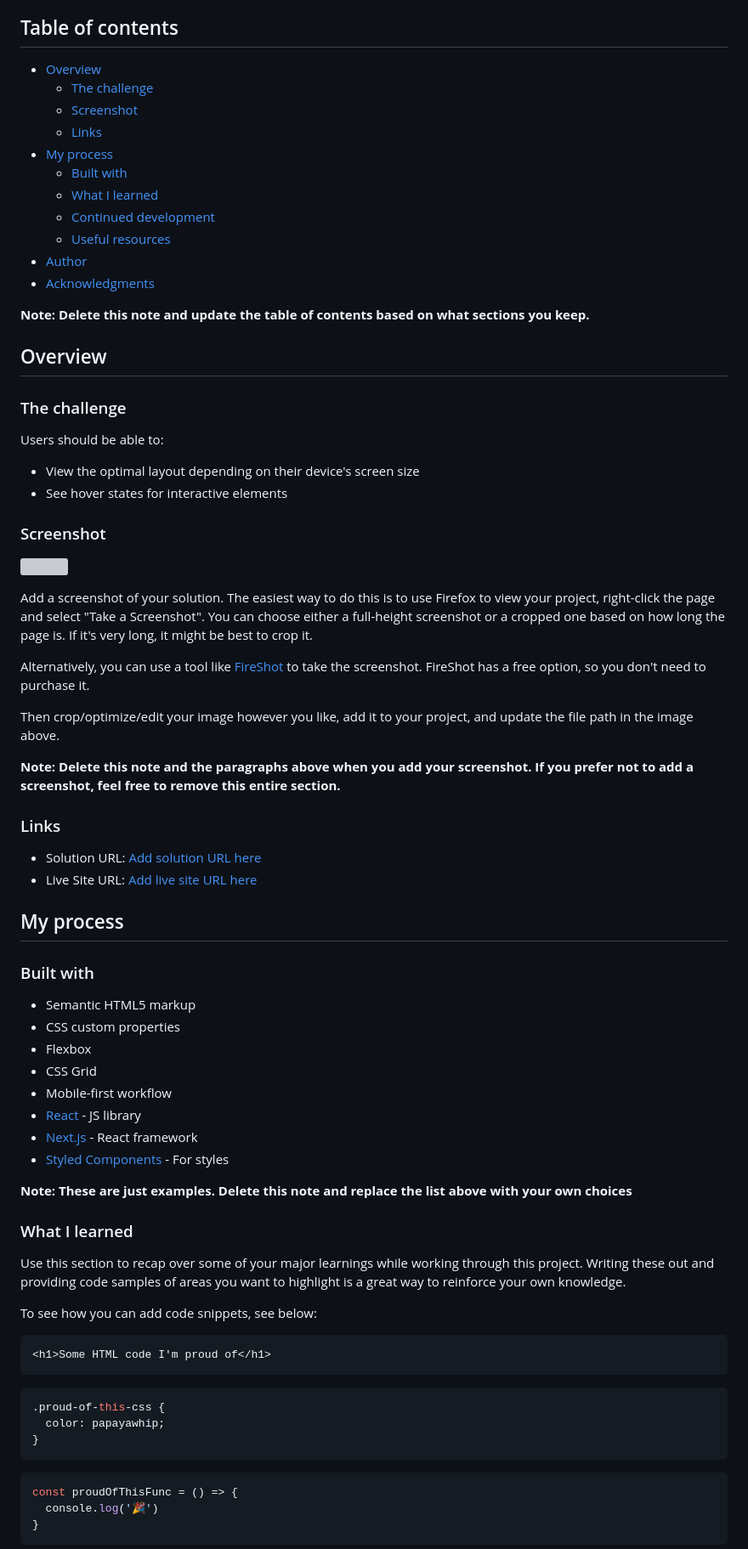
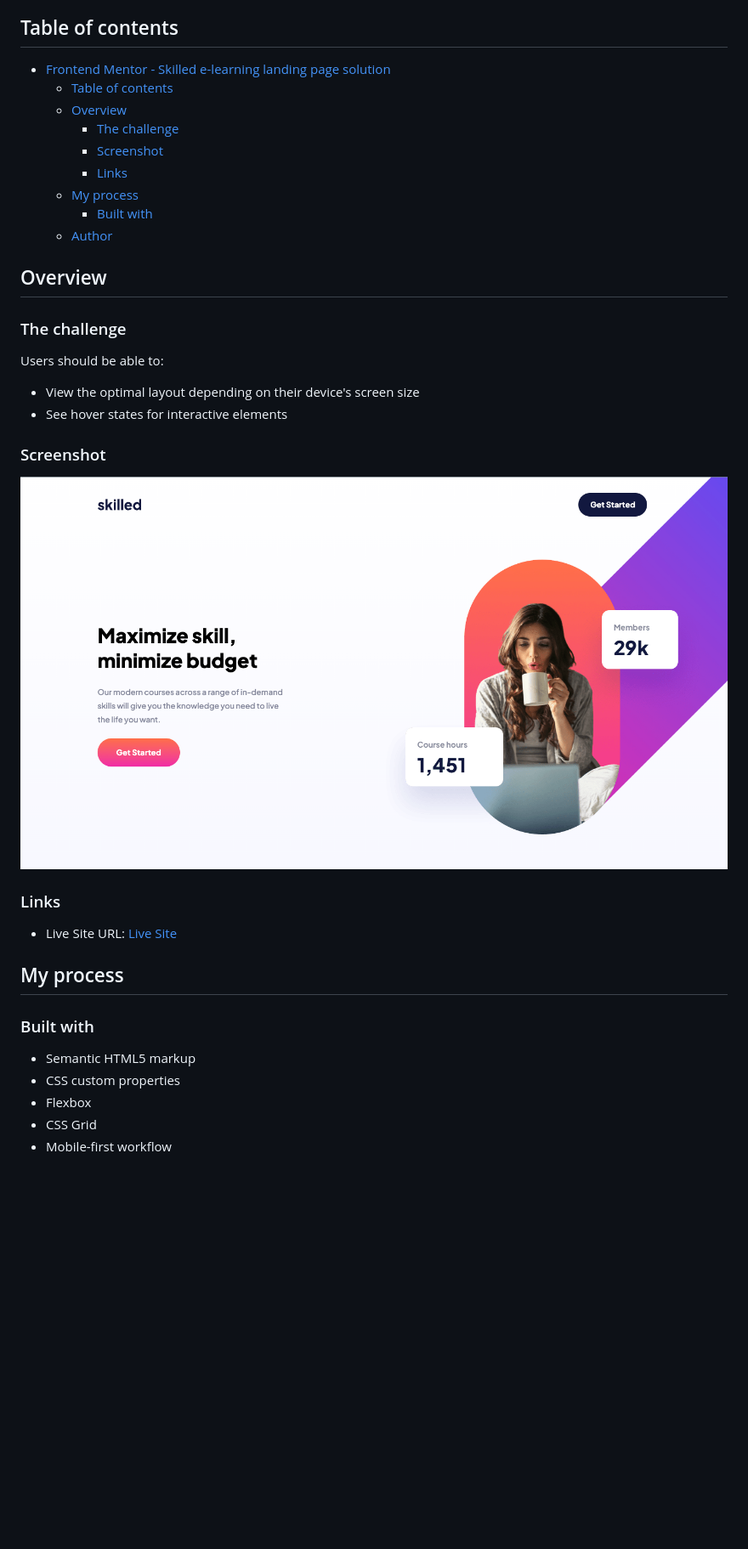
Before and after one commit to ethandotstudio/FM-Challenge-skilled-e-learning-landing-page, a Markdown page: README.md, the part around the change printed below. Shown: that part at 85% size. Rendered like a GitHub page; pictures changed too: screenshot.png (added); blank space fills up the shorter version; grey boxes are pictures that could not be loaded.

Commit message:
Finish Challenge

````diff
--- a/README.md
+++ b/README.md
@@ -4,19 +4,15 @@ This is a solution to the [Skilled e-learning landing page challenge on Frontend
 
 ## Table of contents
 
-- [Overview](#overview)
-  - [The challenge](#the-challenge)
-  - [Screenshot](#screenshot)
-  - [Links](#links)
-- [My process](#my-process)
-  - [Built with](#built-with)
-  - [What I learned](#what-i-learned)
-  - [Continued development](#continued-development)
-  - [Useful resources](#useful-resources)
-- [Author](#author)
-- [Acknowledgments](#acknowledgments)
-
-**Note: Delete this note and update the table of contents based on what sections you keep.**
+- [Frontend Mentor - Skilled e-learning landing page solution](#frontend-mentor---skilled-e-learning-landing-page-solution)
+  - [Table of contents](#table-of-contents)
+  - [Overview](#overview)
+    - [The challenge](#the-challenge)
+    - [Screenshot](#screenshot)
+    - [Links](#links)
+  - [My process](#my-process)
+    - [Built with](#built-with)
+  - [Author](#author)
 
 ## Overview
 
@@ -29,20 +25,11 @@ Users should be able to:
 
 ### Screenshot
 
-![](./screenshot.jpg)
-
-Add a screenshot of your solution. The easiest way to do this is to use Firefox to view your project, right-click the page and select "Take a Screenshot". You can choose either a full-height screenshot or a cropped one based on how long the page is. If it's very long, it might be best to crop it.
-
-Alternatively, you can use a tool like [FireShot](https://getfireshot.com/) to take the screenshot. FireShot has a free option, so you don't need to purchase it.
-
-Then crop/optimize/edit your image however you like, add it to your project, and update the file path in the image above.
-
-**Note: Delete this note and the paragraphs above when you add your screenshot. If you prefer not to add a screenshot, feel free to remove this entire section.**
+![](./screenshot.png)
 
 ### Links
 
-- Solution URL: [Add solution URL here](https://your-solution-url.com)
-- Live Site URL: [Add live site URL here](https://your-live-site-url.com)
+- Live Site URL: [Live Site](https://ethandotstudio.github.io/FM-Challenge-skilled-e-learning-landing-page/)
 
 ## My process
 
@@ -53,29 +40,3 @@ Then crop/optimize/edit your image however you like, add it to your project, and
 - Flexbox
 - CSS Grid
 - Mobile-first workflow
-- [React](https://reactjs.org/) - JS library
-- [Next.js](https://nextjs.org/) - React framework
-- [Styled Components](https://styled-components.com/) - For styles
-
-**Note: These are just examples. Delete this note and replace the list above with your own choices**
-
-### What I learned
-
-Use this section to recap over some of your major learnings while working through this project. Writing these out and providing code samples of areas you want to highlight is a great way to reinforce your own knowledge.
-
-To see how you can add code snippets, see below:
-
-```html
-<h1>Some HTML code I'm proud of</h1>
-```
-```css
-.proud-of-this-css {
-  color: papayawhip;
-}
-```
-```js
-const proudOfThisFunc = () => {
-  console.log('🎉')
-}
-```
-
````
Also changed, not shown: other parts of README.md (+2 -27 lines), 2 other files.
